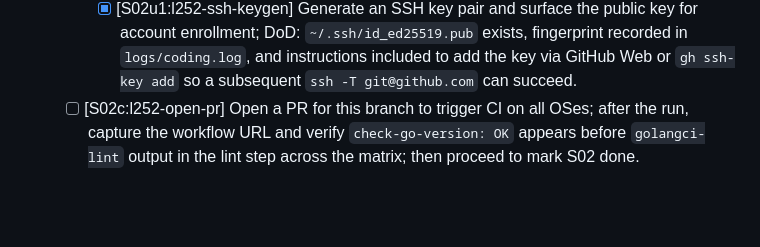
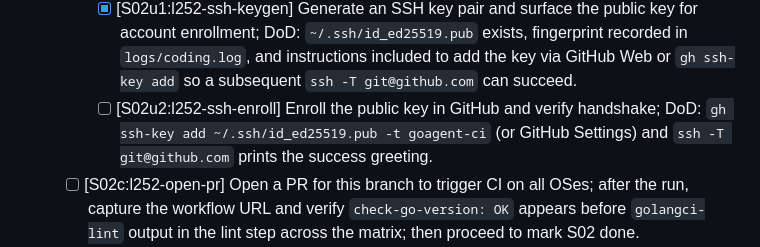
Before and after one commit to hyperifyio/goagent, a Markdown page: FEATURE_CHECKLIST.md, the part around the change. GitHub-like rendering; blank space fills up the shorter version.

Commit message:
chore(checklist)[S02u2:l252-ssh-enroll]: add next sub-slice to enroll SSH key and verify handshake so push/PR can proceed; unblocks CI verification for L252.
Refs: https://github.com/hyperifyio/goagent/issues/l252

```diff
--- a/FEATURE_CHECKLIST.md
+++ b/FEATURE_CHECKLIST.md
@@ -280,6 +280,7 @@
 Blocked: cannot push to origin due to missing GitHub credentials; next step is to configure GitHub authentication (e.g. add SSH key or run gh auth login with write access), then push a branch and open a PR to trigger CI and capture the run URL for verification.
   - [ ] [S02u:l252-gh-auth] Configure GitHub authentication for this environment (SSH key or `gh auth login`) and set upstream for `s02-l252-ci-green`; DoD: `git push --set-upstream origin s02-l252-ci-green` succeeds and `gh pr create` opens a PR to trigger CI.
     - [x] [S02u1:l252-ssh-keygen] Generate an SSH key pair and surface the public key for account enrollment; DoD: `~/.ssh/id_ed25519.pub` exists, fingerprint recorded in `logs/coding.log`, and instructions included to add the key via GitHub Web or `gh ssh-key add` so a subsequent `ssh -T git@github.com` can succeed.
+    - [ ] [S02u2:l252-ssh-enroll] Enroll the public key in GitHub and verify handshake; DoD: `gh ssh-key add ~/.ssh/id_ed25519.pub -t goagent-ci` (or GitHub Settings) and `ssh -T git@github.com` prints the success greeting.
   - [ ] [S02c:l252-open-pr] Open a PR for this branch to trigger CI on all OSes; after the run, capture the workflow URL and verify `check-go-version: OK` appears before `golangci-lint` output in the lint step across the matrix; then proceed to mark S02 done.
   - [ ] [S02a:l252-run-ci] Trigger CI by pushing this branch or opening a PR to run the workflow; confirm logs show `check-go-version` output before `golangci-lint` and that the step passes on runners matching `go.mod`; record the CI run URL in the PR/issue, then mark S02 complete.
   - [ ] [S03:l252-create-ci-workflow] Add `.github/workflows/ci.yml` with a single `lint-test-build` job (matrix: `ubuntu-latest`, `macos-latest`, `windows-latest`) that uses `actions/checkout@v4` and `actions/setup-go@v5` with `go-version-file: go.mod`, then runs `make tidy lint test build build-tools`; DoD: a CI run is triggered on push/PR, logs show `check-go-version: OK` in the `make lint` step before golangci-lint output on all OSes, and the job passes.
```
